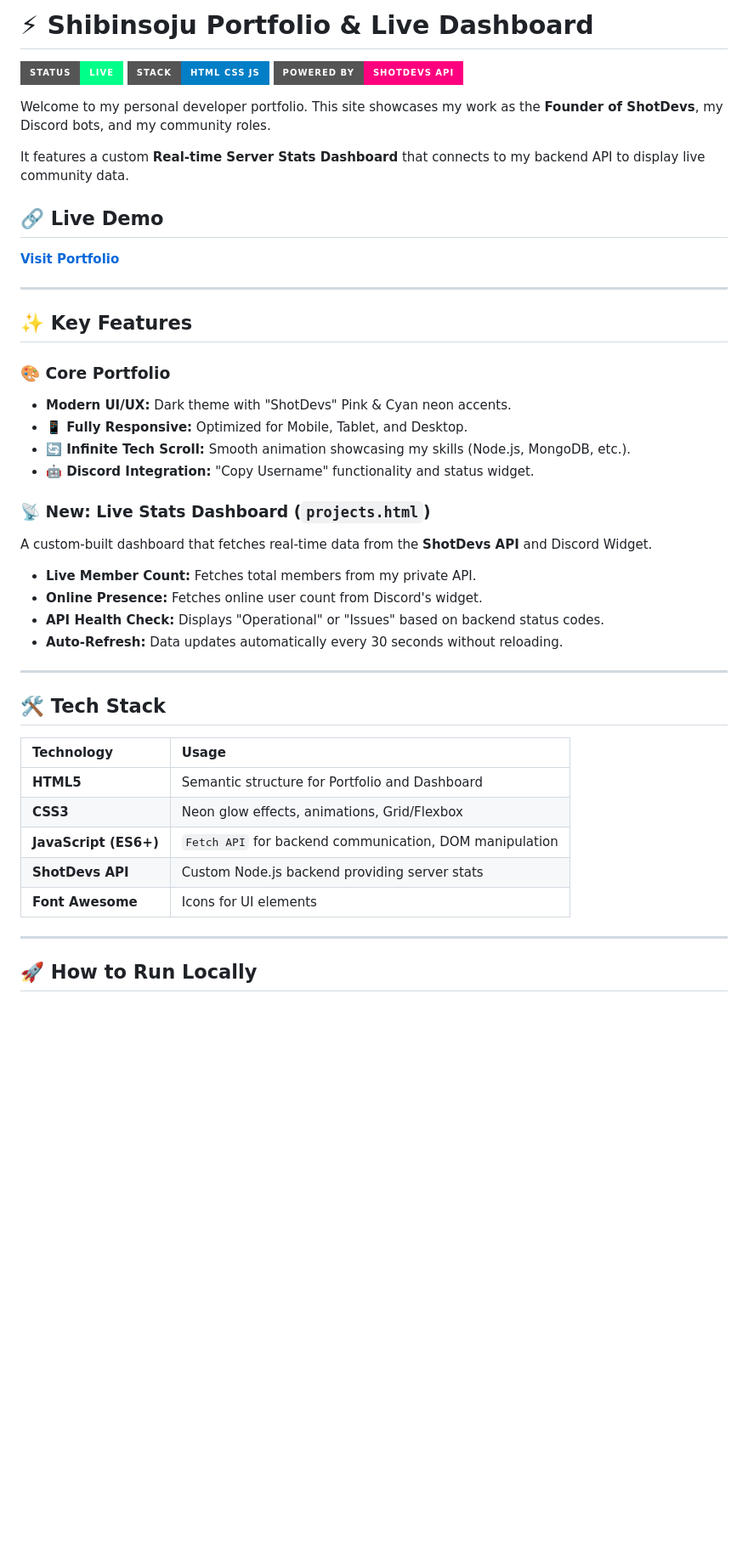
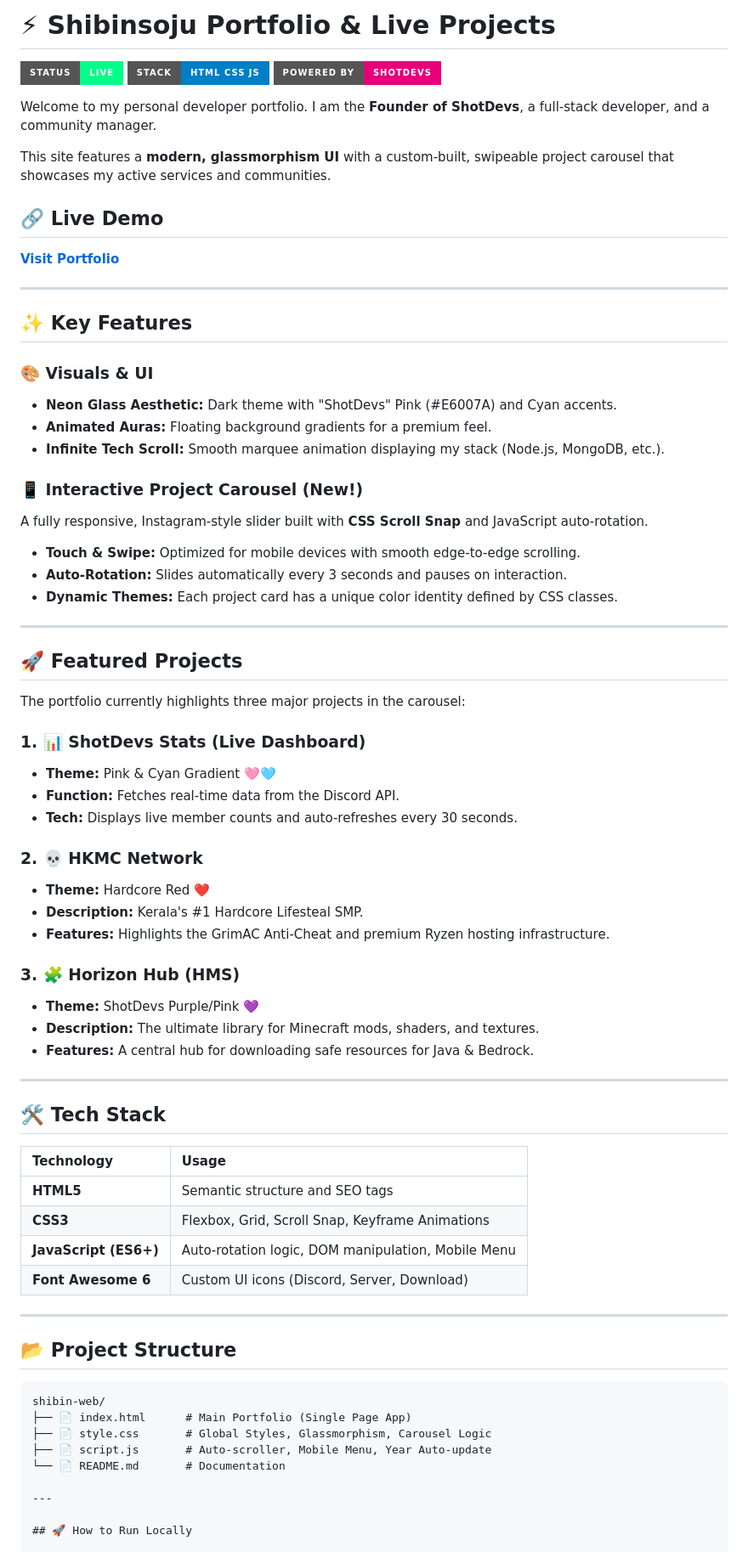
Before and after one commit to shotxd01/shibin-web, a Markdown page: README.md, the part around one of its changes. Shown at 85% size. Drawn GitHub-style; badges without logos; blank space fills up the shorter version.

````diff
--- a/README.md
+++ b/README.md
@@ -1,12 +1,12 @@
-# ⚡ Shibinsoju Portfolio & Live Dashboard
+# ⚡ Shibinsoju Portfolio & Live Projects
 
 ![Project Status](https://img.shields.io/badge/Status-Live-00ff88?style=for-the-badge)
 ![Tech Stack](https://img.shields.io/badge/Stack-HTML_CSS_JS-blue?style=for-the-badge)
-![ShotDevs](https://img.shields.io/badge/Powered_By-ShotDevs_API-ff007f?style=for-the-badge)
+![ShotDevs](https://img.shields.io/badge/Powered_By-ShotDevs-E6007A?style=for-the-badge)
 
-Welcome to my personal developer portfolio. This site showcases my work as the **Founder of ShotDevs**, my Discord bots, and my community roles.
+Welcome to my personal developer portfolio. I am the **Founder of ShotDevs**, a full-stack developer, and a community manager.
 
-It features a custom **Real-time Server Stats Dashboard** that connects to my backend API to display live community data.
+This site features a **modern, glassmorphism UI** with a custom-built, swipeable project carousel that showcases my active services and communities.
 
 ## 🔗 Live Demo
 **[Visit Portfolio](https://shibin.shotdevs.live)**
@@ -15,18 +15,37 @@ It features a custom **Real-time Server Stats Dashboard** that connects to my ba
 
 ## ✨ Key Features
 
-### 🎨 Core Portfolio
-* **Modern UI/UX:** Dark theme with "ShotDevs" Pink & Cyan neon accents.
-* **📱 Fully Responsive:** Optimized for Mobile, Tablet, and Desktop.
-* **🔄 Infinite Tech Scroll:** Smooth animation showcasing my skills (Node.js, MongoDB, etc.).
-* **🤖 Discord Integration:** "Copy Username" functionality and status widget.
+### 🎨 Visuals & UI
+* **Neon Glass Aesthetic:** Dark theme with "ShotDevs" Pink (#E6007A) and Cyan accents.
+* **Animated Auras:** Floating background gradients for a premium feel.
+* **Infinite Tech Scroll:** Smooth marquee animation displaying my stack (Node.js, MongoDB, etc.).
 
-### 📡 New: Live Stats Dashboard (`projects.html`)
-A custom-built dashboard that fetches real-time data from the **ShotDevs API** and Discord Widget.
-* **Live Member Count:** Fetches total members from my private API.
-* **Online Presence:** Fetches online user count from Discord's widget.
-* **API Health Check:** Displays "Operational" or "Issues" based on backend status codes.
-* **Auto-Refresh:** Data updates automatically every 30 seconds without reloading.
+### 📱 Interactive Project Carousel (New!)
+A fully responsive, Instagram-style slider built with **CSS Scroll Snap** and JavaScript auto-rotation.
+* **Touch & Swipe:** Optimized for mobile devices with smooth edge-to-edge scrolling.
+* **Auto-Rotation:** Slides automatically every 3 seconds and pauses on interaction.
+* **Dynamic Themes:** Each project card has a unique color identity defined by CSS classes.
+
+---
+
+## 🚀 Featured Projects
+
+The portfolio currently highlights three major projects in the carousel:
+
+### 1. 📊 ShotDevs Stats (Live Dashboard)
+* **Theme:** Pink & Cyan Gradient 🩷🩵
+* **Function:** Fetches real-time data from the Discord API.
+* **Tech:** Displays live member counts and auto-refreshes every 30 seconds.
+
+### 2. 💀 HKMC Network
+* **Theme:** Hardcore Red ❤️
+* **Description:** Kerala's #1 Hardcore Lifesteal SMP.
+* **Features:** Highlights the GrimAC Anti-Cheat and premium Ryzen hosting infrastructure.
+
+### 3. 🧩 Horizon Hub (HMS)
+* **Theme:** ShotDevs Purple/Pink 💜
+* **Description:** The ultimate library for Minecraft mods, shaders, and textures.
+* **Features:** A central hub for downloading safe resources for Java & Bedrock.
 
 ---
 
@@ -34,11 +53,21 @@ A custom-built dashboard that fetches real-time data from the **ShotDevs API** a
 
 | Technology | Usage |
 | :--- | :--- |
-| **HTML5** | Semantic structure for Portfolio and Dashboard |
-| **CSS3** | Neon glow effects, animations, Grid/Flexbox |
-| **JavaScript (ES6+)** | `Fetch API` for backend communication, DOM manipulation |
-| **ShotDevs API** | Custom Node.js backend providing server stats |
-| **Font Awesome** | Icons for UI elements |
+| **HTML5** | Semantic structure and SEO tags |
+| **CSS3** | Flexbox, Grid, Scroll Snap, Keyframe Animations |
+| **JavaScript (ES6+)** | Auto-rotation logic, DOM manipulation, Mobile Menu |
+| **Font Awesome 6** | Custom UI icons (Discord, Server, Download) |
+
+---
+
+## 📂 Project Structure
+
+```text
+shibin-web/
+├── 📄 index.html      # Main Portfolio (Single Page App)
+├── 📄 style.css       # Global Styles, Glassmorphism, Carousel Logic
+├── 📄 script.js       # Auto-scroller, Mobile Menu, Year Auto-update
+└── 📄 README.md       # Documentation
 
 ---
 
````
Also changed, not shown: other parts of README.md (+7 -23 lines).
